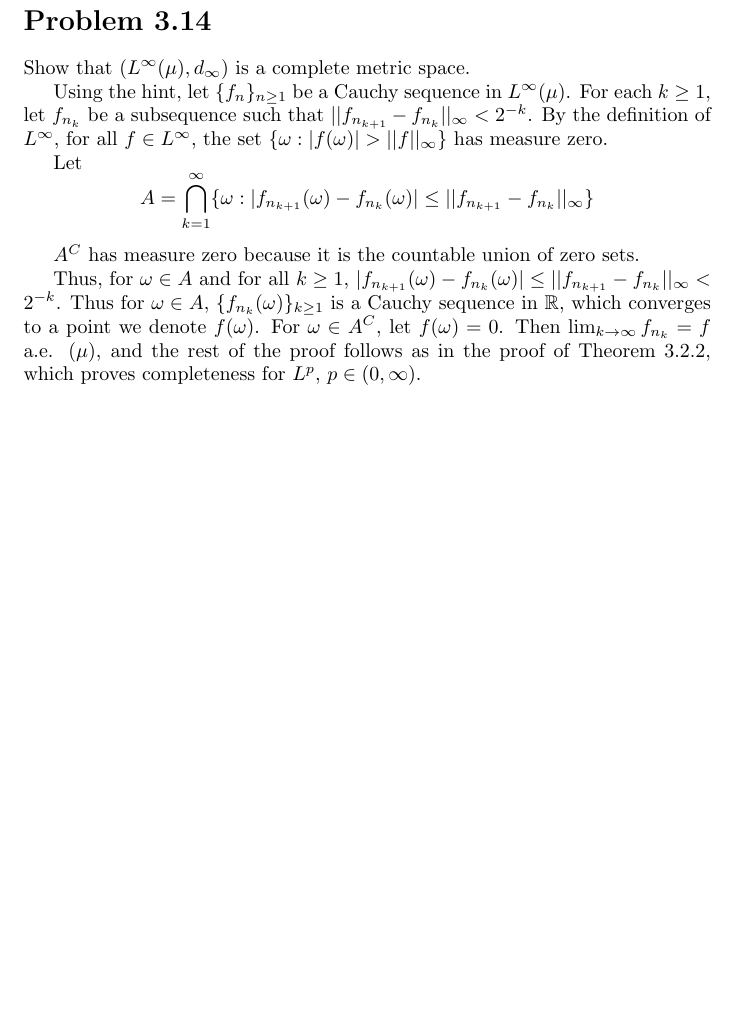
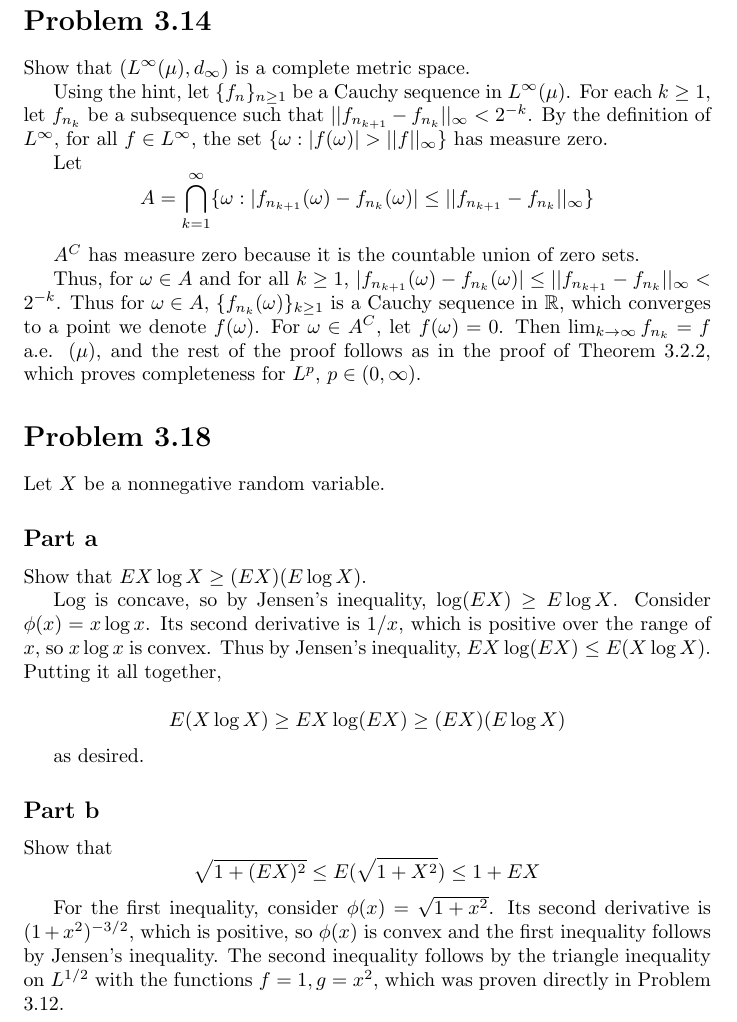
Before and after one commit to aulchen/athreya_lahiri, a LaTeX document (Chapter03.tex): part of page 3 of 3, cut so that both start at the same text, the shorter picture padded with empty space. Compiled offline with pdfLaTeX.

Commit message:
Finished Problem 3.18

```diff
--- a/Chapter03.tex
+++ b/Chapter03.tex
@@ -135,4 +135,29 @@ $A^C$ has measure zero because it is the countable union of zero sets.
 
 Thus, for $\omega \in A$ and for all $k \geq 1$, $|f_{n_{k+1}}(\omega) - f_{n_k}(\omega)| \leq ||f_{n_{k+1}} - f_{n_k}||_\infty < 2^{-k}$. Thus for $\omega \in A$, $\{f_{n_k}(\omega)\}_{k \geq 1}$ is a Cauchy sequence in $\R$, which converges to a point we denote $f(\omega)$. For $\omega \in A^C$, let $f(\omega) = 0$. Then $\lim_{k \rightarrow \infty} f_{n_k} = f$ a.e. $(\mu)$, and the rest of the proof follows as in the proof of Theorem 3.2.2, which proves completeness for $L^p$, $p \in (0, \infty)$.
 
+\section*{Problem 3.18}
+
+Let $X$ be a nonnegative random variable.
+
+\subsection*{Part a}
+
+Show that $EX \log X \geq (EX)(E\log X)$.
+
+Log is concave, so by Jensen's inequality, $\log (EX) \geq E \log X$. Consider $\phi(x) = x \log x$. Its second derivative is $1/x$, which is positive over the range of $x$, so $x \log x$ is convex. Thus by Jensen's inequality, $E X \log (EX) \leq E (X \log X)$. Putting it all together,
+
+\[
+E(X \log X) \geq EX \log(EX) \geq (EX)(E\log X)
+\]
+
+as desired.
+
+\subsection*{Part b}
+
+Show that
+\[
+\sqrt{1 + (EX)^2} \leq E(\sqrt{1+X^2}) \leq 1+EX
+\]
+
+For the first inequality, consider $\phi(x) = \sqrt{1+x^2}$. Its second derivative is $(1+x^2)^{-3/2}$, which is positive, so $\phi(x)$ is convex and the first inequality follows by Jensen's inequality. The second inequality follows by the triangle inequality on $L^{1/2}$ with the functions $f=1, g=x^2$, which was proven directly in Problem 3.12.
+
 \end{document}
```
Also changed, not shown: Chapter03.pdf.
